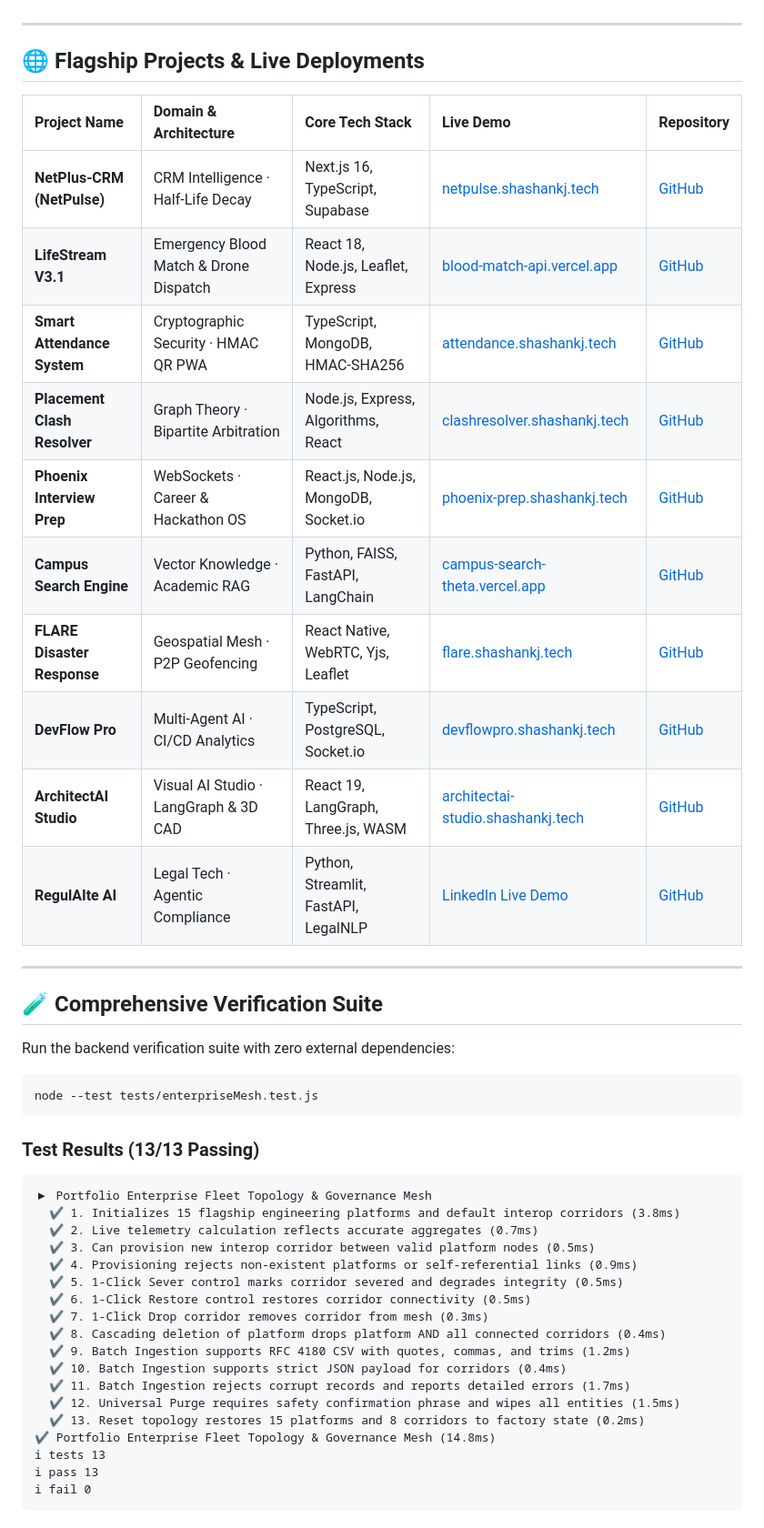
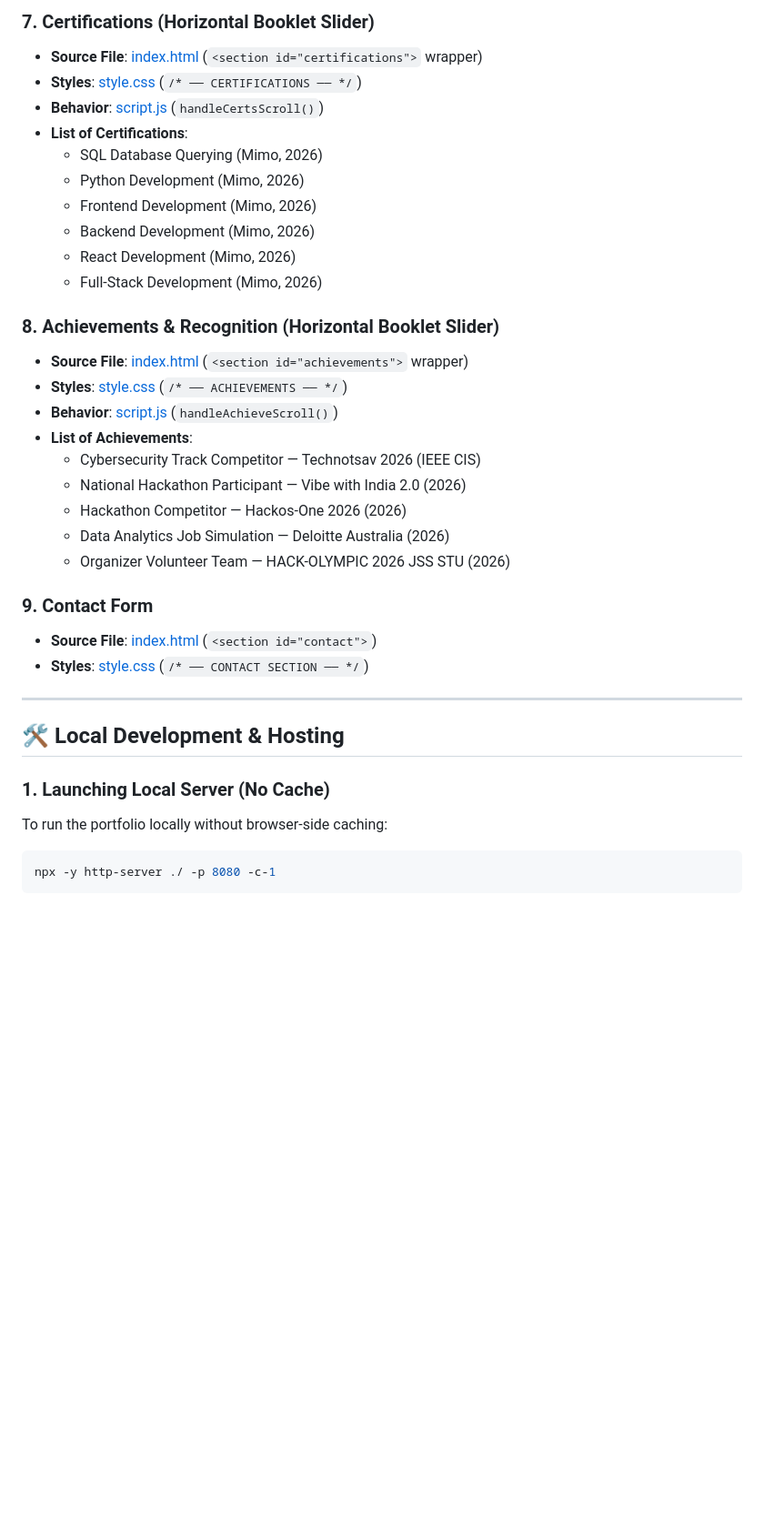
Before and after one commit to Shashankcodelover/Shashank_J_Portfolio, a Markdown page: README.md, the part around one of its changes. Shown at 91% size. Drawn GitHub-style; blank space fills up the shorter version.

Commit message:
chore: restore authentic README

````diff
--- a/README.md
+++ b/README.md
@@ -24,49 +58,37 @@ This repository hosts the official personal portfolio of **Shashank J**, enginee
+### 7. Certifications (Horizontal Booklet Slider)
+*   **Source File**: [index.html](file:///index.html) (`<section id="certifications">` wrapper)
+*   **Styles**: [style.css](file:///style.css) (`/* ── CERTIFICATIONS ── */`)
+*   **Behavior**: [script.js](file:///script.js) (`handleCertsScroll()`)
+*   **List of Certifications**:
+    *   SQL Database Querying (Mimo, 2026)
+    *   Python Development (Mimo, 2026)
+    *   Frontend Development (Mimo, 2026)
+    *   Backend Development (Mimo, 2026)
+    *   React Development (Mimo, 2026)
+    *   Full-Stack Development (Mimo, 2026)
+
+### 8. Achievements & Recognition (Horizontal Booklet Slider)
+*   **Source File**: [index.html](file:///index.html) (`<section id="achievements">` wrapper)
+*   **Styles**: [style.css](file:///style.css) (`/* ── ACHIEVEMENTS ── */`)
+*   **Behavior**: [script.js](file:///script.js) (`handleAchieveScroll()`)
+*   **List of Achievements**:
+    *   Cybersecurity Track Competitor — Technotsav 2026 (IEEE CIS)
+    *   National Hackathon Participant — Vibe with India 2.0 (2026)
+    *   Hackathon Competitor — Hackos-One 2026 (2026)
+    *   Data Analytics Job Simulation — Deloitte Australia (2026)
+    *   Organizer Volunteer Team — HACK-OLYMPIC 2026 JSS STU (2026)
+
+### 9. Contact Form
+*   **Source File**: [index.html](file:///index.html) (`<section id="contact">`)
+*   **Styles**: [style.css](file:///style.css) (`/* ── CONTACT SECTION ── */`)
 
 ---
 
-## 🌐 Flagship Projects & Live Deployments
+## 🛠️ Local Development & Hosting
 
-| Project Name | Domain & Architecture | Core Tech Stack | Live Demo | Repository |
-| :--- | :--- | :--- | :--- | :--- |
-| **NetPlus-CRM (NetPulse)** | CRM Intelligence · Half-Life Decay | Next.js 16, TypeScript, Supabase | [netpulse.shashankj.tech](https://netpulse.shashankj.tech) | [GitHub](https://github.com/Shashankcodelover/NetPlus-CRM-) |
-| **LifeStream V3.1** | Emergency Blood Match & Drone Dispatch | React 18, Node.js, Leaflet, Express | [blood-match-api.vercel.app](https://blood-match-api.vercel.app) | [GitHub](https://github.com/Shashankcodelover/blood-match-api) |
-| **Smart Attendance System** | Cryptographic Security · HMAC QR PWA | TypeScript, MongoDB, HMAC-SHA256 | [attendance.shashankj.tech](https://smart-attendance-system.shashankj.tech) | [GitHub](https://github.com/Shashankcodelover/Smart_Attendance_System) |
-| **Placement Clash Resolver** | Graph Theory · Bipartite Arbitration | Node.js, Express, Algorithms, React | [clashresolver.shashankj.tech](https://placement-clash-resolver.shashankj.tech) | [GitHub](https://github.com/Shashankcodelover/Placement-Clash-Resolver) |
-| **Phoenix Interview Prep** | WebSockets · Career & Hackathon OS | React.js, Node.js, MongoDB, Socket.io | [phoenix-prep.shashankj.tech](https://phoenix-prep.shashankj.tech) | [GitHub](https://github.com/Shashankcodelover/Phoenix-Interview-Prep_and_Hackathon_Guide) |
-| **Campus Search Engine** | Vector Knowledge · Academic RAG | Python, FAISS, FastAPI, LangChain | [campus-search-theta.vercel.app](https://campus-search-theta.vercel.app) | [GitHub](https://github.com/Shashankcodelover/Campus-Search) |
-| **FLARE Disaster Response** | Geospatial Mesh · P2P Geofencing | React Native, WebRTC, Yjs, Leaflet | [flare.shashankj.tech](https://flare-disaster.shashankj.tech) | [GitHub](https://github.com/Shashankcodelover/Decentralized-Disaster-Response-Resource-Geofencing-System) |
-| **DevFlow Pro** | Multi-Agent AI · CI/CD Analytics | TypeScript, PostgreSQL, Socket.io | [devflowpro.shashankj.tech](https://devflowpro.shashankj.tech) | [GitHub](https://github.com/Shashankcodelover/Devflow-Pro) |
-| **ArchitectAI Studio** | Visual AI Studio · LangGraph & 3D CAD | React 19, LangGraph, Three.js, WASM | [architectai-studio.shashankj.tech](https://architectai-studio.shashankj.tech) | [GitHub](https://github.com/Shashankcodelover/ArchitectAI-Studio) |
-| **RegulAIte AI** | Legal Tech · Agentic Compliance | Python, Streamlit, FastAPI, LegalNLP | [LinkedIn Live Demo](https://lnkd.in/gaERH9Ya) | [GitHub](https://github.com/Shashankcodelover/regulaite-ai) |
-
----
-
-## 🧪 Comprehensive Verification Suite
-
-Run the backend verification suite with zero external dependencies:
+### 1. Launching Local Server (No Cache)
+To run the portfolio locally without browser-side caching:
 ```bash
-node --test tests/enterpriseMesh.test.js
+npx -y http-server ./ -p 8080 -c-1
 ```
 
-### Test Results (13/13 Passing)
-```text
-▶ Portfolio Enterprise Fleet Topology & Governance Mesh
-  ✔ 1. Initializes 15 flagship engineering platforms and default interop corridors (3.8ms)
-  ✔ 2. Live telemetry calculation reflects accurate aggregates (0.7ms)
-  ✔ 3. Can provision new interop corridor between valid platform nodes (0.5ms)
-  ✔ 4. Provisioning rejects non-existent platforms or self-referential links (0.9ms)
-  ✔ 5. 1-Click Sever control marks corridor severed and degrades integrity (0.5ms)
-  ✔ 6. 1-Click Restore control restores corridor connectivity (0.5ms)
-  ✔ 7. 1-Click Drop corridor removes corridor from mesh (0.3ms)
-  ✔ 8. Cascading deletion of platform drops platform AND all connected corridors (0.4ms)
-  ✔ 9. Batch Ingestion supports RFC 4180 CSV with quotes, commas, and trims (1.2ms)
-  ✔ 10. Batch Ingestion supports strict JSON payload for corridors (0.4ms)
-  ✔ 11. Batch Ingestion rejects corrupt records and reports detailed errors (1.7ms)
-  ✔ 12. Universal Purge requires safety confirmation phrase and wipes all entities (1.5ms)
-  ✔ 13. Reset topology restores 15 platforms and 8 corridors to factory state (0.2ms)
-✔ Portfolio Enterprise Fleet Topology & Governance Mesh (14.8ms)
-ℹ tests 13
-ℹ pass 13
-ℹ fail 0
-```
-
````
Also changed, not shown: other parts of README.md (+57 -75 lines).
